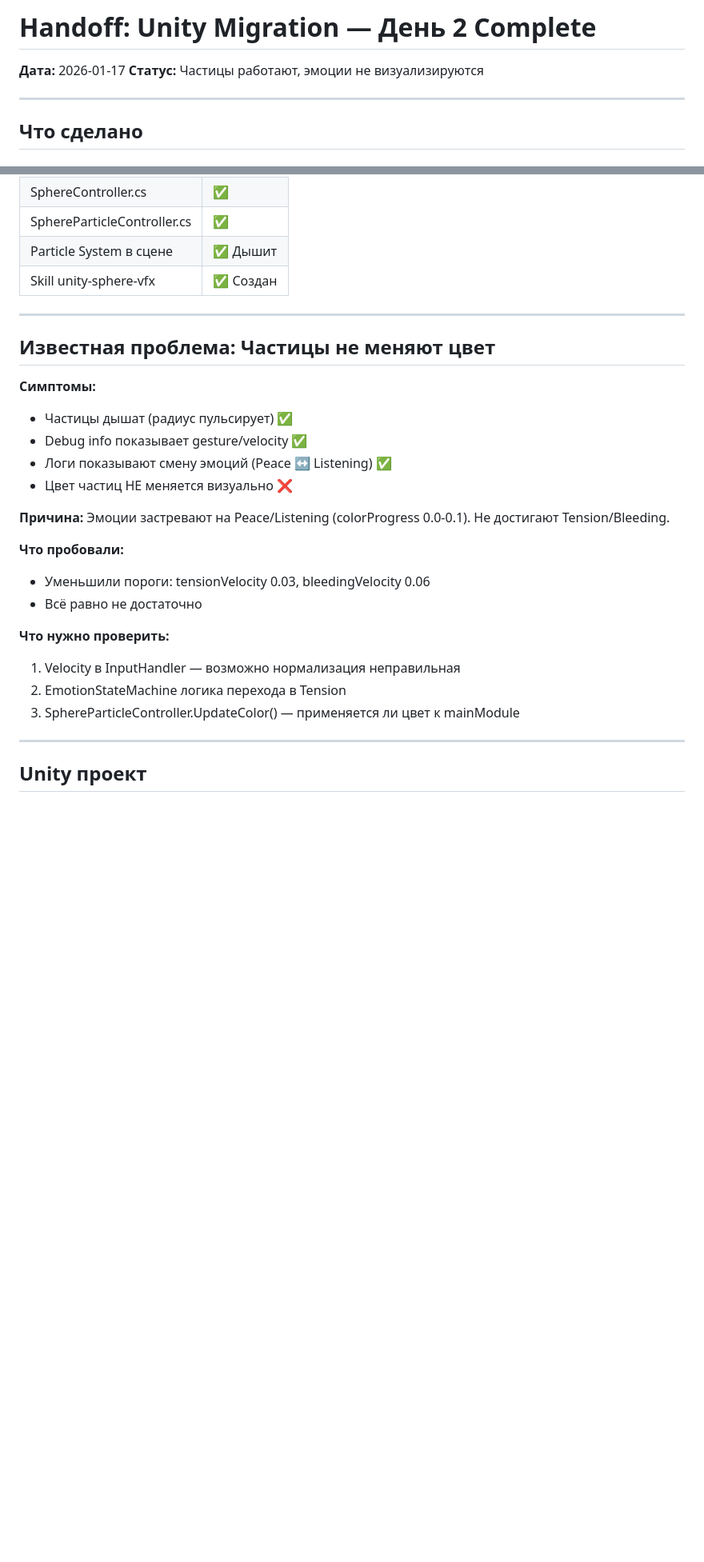
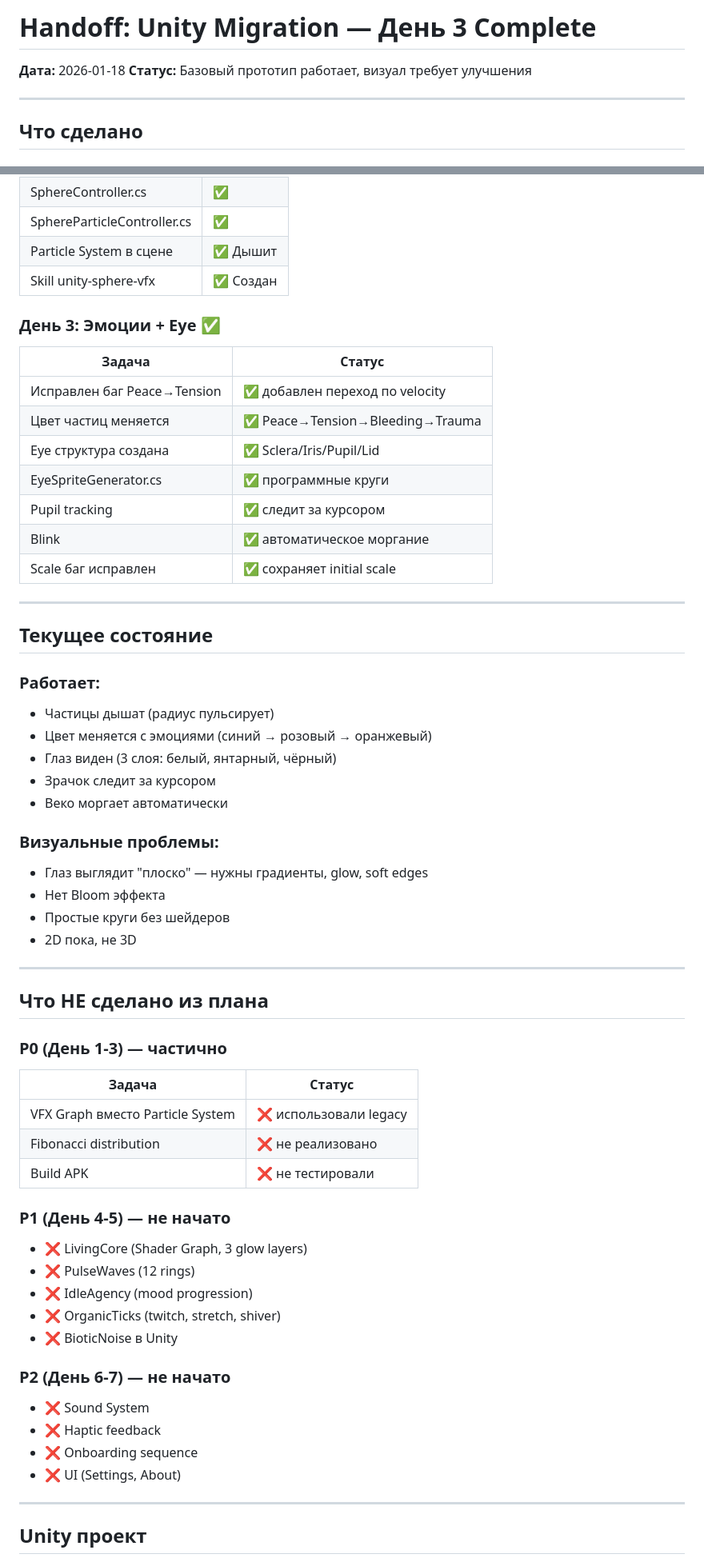
Before and after one commit to Humanji7/sphere-777, a Markdown page: docs/HANDOFF_UNITY_MIGRATION.md, 2 parts joined by grey strips. Shown at 80% size. Rendered like a GitHub page; blank space fills up the shorter version.

```diff
--- a/docs/HANDOFF_UNITY_MIGRATION.md
+++ b/docs/HANDOFF_UNITY_MIGRATION.md
@@ -1,7 +1,7 @@
-# Handoff: Unity Migration — День 2 Complete
+# Handoff: Unity Migration — День 3 Complete
 
-**Дата:** 2026-01-17
-**Статус:** Частицы работают, эмоции не визуализируются
+**Дата:** 2026-01-18
+**Статус:** Базовый прототип работает, визуал требует улучшения
 
 ---
 
@@ -23,27 +23,57 @@
 | Particle System в сцене | ✅ Дышит |
 | Skill unity-sphere-vfx | ✅ Создан |
 
+### День 3: Эмоции + Eye ✅
+| Задача | Статус |
+|--------|--------|
+| Исправлен баг Peace→Tension | ✅ добавлен переход по velocity |
+| Цвет частиц меняется | ✅ Peace→Tension→Bleeding→Trauma |
+| Eye структура создана | ✅ Sclera/Iris/Pupil/Lid |
+| EyeSpriteGenerator.cs | ✅ программные круги |
+| Pupil tracking | ✅ следит за курсором |
+| Blink | ✅ автоматическое моргание |
+| Scale баг исправлен | ✅ сохраняет initial scale |
+
 ---
 
-## Известная проблема: Частицы не меняют цвет
+## Текущее состояние
 
-**Симптомы:**
-- Частицы дышат (радиус пульсирует) ✅
-- Debug info показывает gesture/velocity ✅
-- Логи показывают смену эмоций (Peace ↔ Listening) ✅
-- Цвет частиц НЕ меняется визуально ❌
+### Работает:
+- Частицы дышат (радиус пульсирует)
+- Цвет меняется с эмоциями (синий → розовый → оранжевый)
+- Глаз виден (3 слоя: белый, янтарный, чёрный)
+- Зрачок следит за курсором
+- Веко моргает автоматически
 
-**Причина:**
-Эмоции застревают на Peace/Listening (colorProgress 0.0-0.1). Не достигают Tension/Bleeding.
+### Визуальные проблемы:
+- Глаз выглядит "плоско" — нужны градиенты, glow, soft edges
+- Нет Bloom эффекта
+- Простые круги без шейдеров
+- 2D пока, не 3D
 
-**Что пробовали:**
-- Уменьшили пороги: tensionVelocity 0.03, bleedingVelocity 0.06
-- Всё равно не достаточно
+---
 
-**Что нужно проверить:**
-1. Velocity в InputHandler — возможно нормализация неправильная
-2. EmotionStateMachine логика перехода в Tension
-3. SphereParticleController.UpdateColor() — применяется ли цвет к mainModule
+## Что НЕ сделано из плана
+
+### P0 (День 1-3) — частично
+| Задача | Статус |
+|--------|--------|
+| VFX Graph вместо Particle System | ❌ использовали legacy |
+| Fibonacci distribution | ❌ не реализовано |
+| Build APK | ❌ не тестировали |
+
+### P1 (День 4-5) — не начато
+- ❌ LivingCore (Shader Graph, 3 glow layers)
+- ❌ PulseWaves (12 rings)
+- ❌ IdleAgency (mood progression)
+- ❌ OrganicTicks (twitch, stretch, shiver)
+- ❌ BioticNoise в Unity
+
+### P2 (День 6-7) — не начато
+- ❌ Sound System
+- ❌ Haptic feedback
+- ❌ Onboarding sequence
+- ❌ UI (Settings, About)
 
 ---
 
```
Also changed, not shown: other parts of docs/HANDOFF_UNITY_MIGRATION.md (+35 -42 lines).
